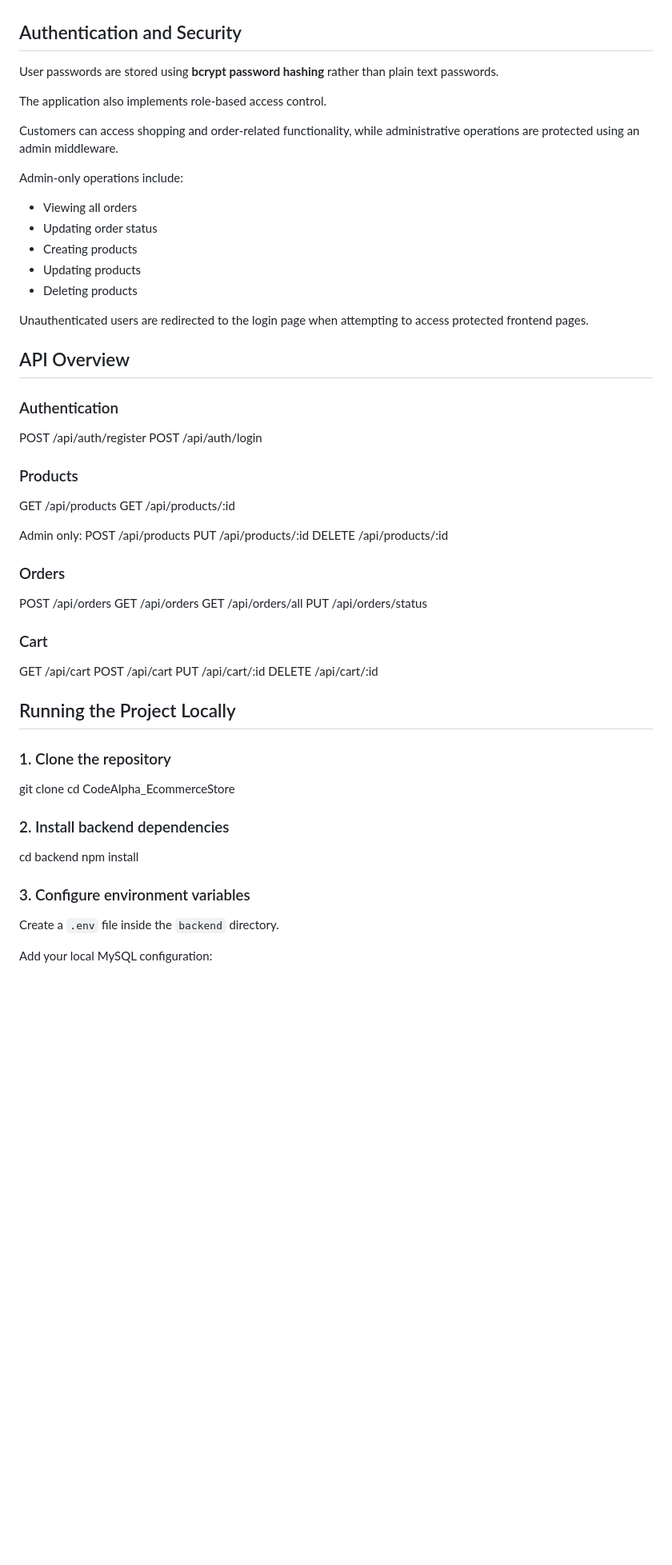
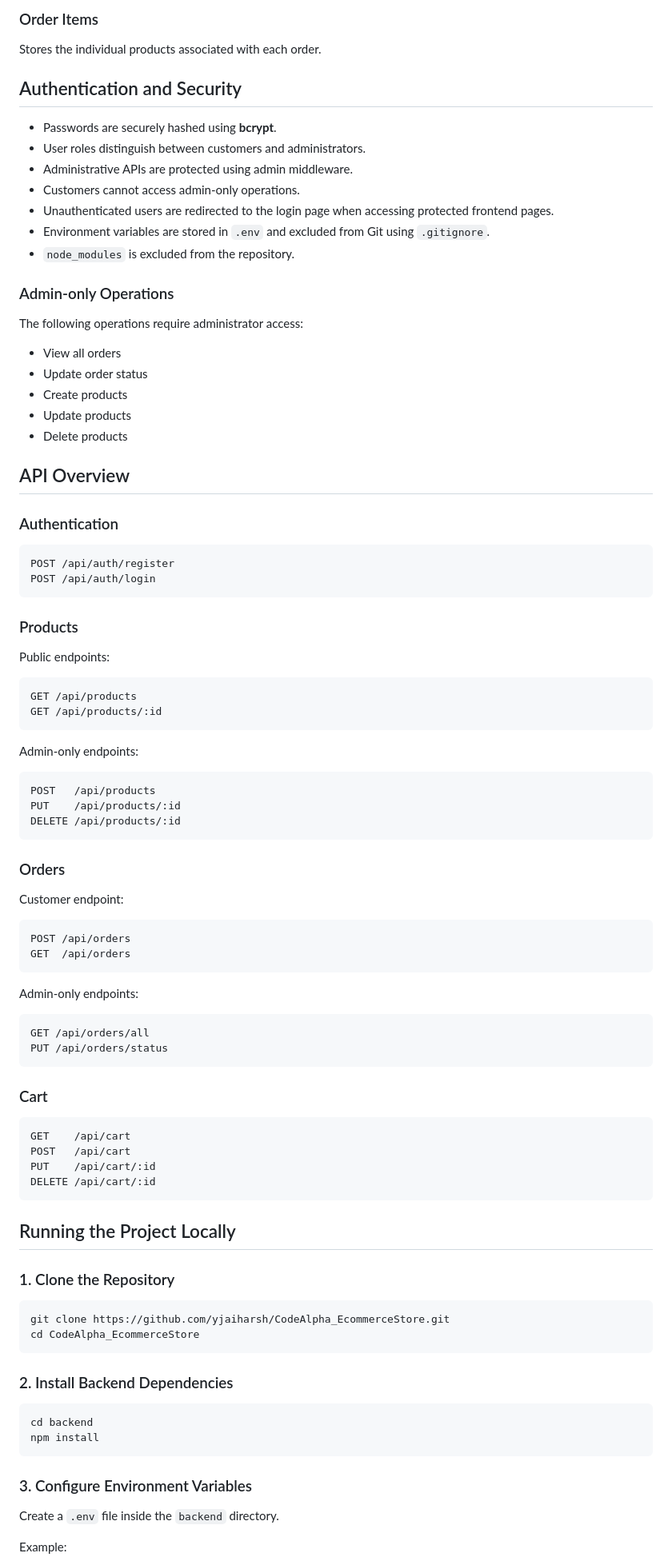
Before and after one commit to yjaiharsh/CodeAlpha_EcommerceStore, a Markdown page: README.md, the part around one of its changes. Shown at 80% size. GitHub-like rendering; blank space fills up the shorter version.

Commit message:
Improve README documentation and formatting

````diff
--- a/README.md
+++ b/README.md
@@ -146,77 +153,97 @@ The `order_items` table stores the individual products associated with each orde
+### Order Items
+
+Stores the individual products associated with each order.
 
 ## Authentication and Security
 
-User passwords are stored using **bcrypt password hashing** rather than plain text passwords.
+* Passwords are securely hashed using **bcrypt**.
+* User roles distinguish between customers and administrators.
+* Administrative APIs are protected using admin middleware.
+* Customers cannot access admin-only operations.
+* Unauthenticated users are redirected to the login page when accessing protected frontend pages.
+* Environment variables are stored in `.env` and excluded from Git using `.gitignore`.
+* `node_modules` is excluded from the repository.
 
-The application also implements role-based access control.
+### Admin-only Operations
 
-Customers can access shopping and order-related functionality, while administrative operations are protected using an admin middleware.
+The following operations require administrator access:
 
-Admin-only operations include:
-
-* Viewing all orders
-* Updating order status
-* Creating products
-* Updating products
-* Deleting products
-
-Unauthenticated users are redirected to the login page when attempting to access protected frontend pages.
+* View all orders
+* Update order status
+* Create products
+* Update products
+* Delete products
 
 ## API Overview
 
 ### Authentication
 
-
+```text
 POST /api/auth/register
 POST /api/auth/login
+```
 
 ### Products
 
-GET    /api/products
-GET    /api/products/:id
+Public endpoints:
 
-Admin only:
+```text
+GET /api/products
+GET /api/products/:id
+```
+
+Admin-only endpoints:
+
+```text
 POST   /api/products
 PUT    /api/products/:id
 DELETE /api/products/:id
+```
 
 ### Orders
 
+Customer endpoint:
 
+```text
 POST /api/orders
 GET  /api/orders
-GET  /api/orders/all
-PUT  /api/orders/status
+```
 
+Admin-only endpoints:
+
+```text
+GET /api/orders/all
+PUT /api/orders/status
+```
 
 ### Cart
 
-
+```text
 GET    /api/cart
 POST   /api/cart
 PUT    /api/cart/:id
 DELETE /api/cart/:id
-
+```
 
 ## Running the Project Locally
 
-### 1. Clone the repository
+### 1. Clone the Repository
 
+```bash
+git clone https://github.com/yjaiharsh/CodeAlpha_EcommerceStore.git
+cd CodeAlpha_EcommerceStore
+```
 
-git clone <your-github-repository-url>
-cd CodeAlpha_EcommerceStore
+### 2. Install Backend Dependencies
 
-
-### 2. Install backend dependencies
-
-
+```bash
 cd backend
 npm install
+```
 
-
-### 3. Configure environment variables
+### 3. Configure Environment Variables
 
 Create a `.env` file inside the `backend` directory.
 
-Add your local MySQL configuration:
+Example:
 
````
Also changed, not shown: other parts of README.md (+64 -39 lines).
